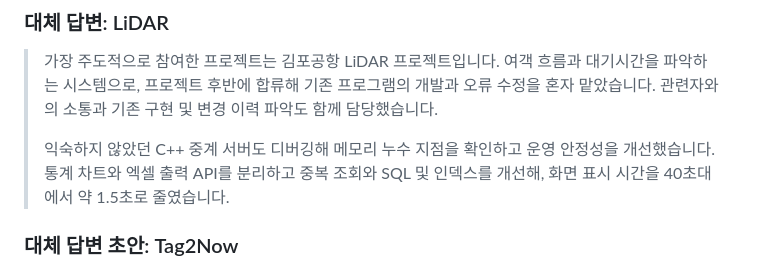
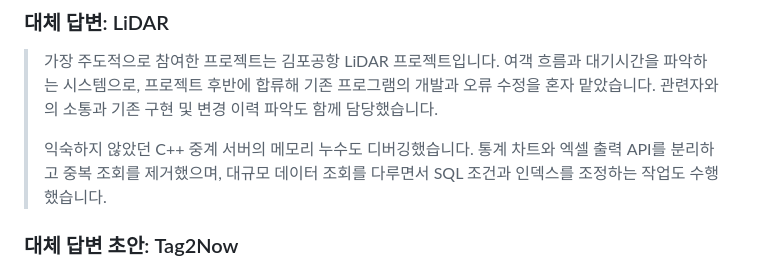
Before and after one commit to ass3027/portfolio, a Markdown page: interview/interview-answers-artificial-society.md, the part around the change. Rendered like a GitHub page.

Commit message:
docs: Q01 대체 답변을 성과 수치보다 담당 경험 중심으로 정리

```diff
--- a/interview/interview-answers-artificial-society.md
+++ b/interview/interview-answers-artificial-society.md
@@ -16,7 +16,7 @@
 
 > 가장 주도적으로 참여한 프로젝트는 김포공항 LiDAR 프로젝트입니다. 여객 흐름과 대기시간을 파악하는 시스템으로, 프로젝트 후반에 합류해 기존 프로그램의 개발과 오류 수정을 혼자 맡았습니다. 관련자와의 소통과 기존 구현 및 변경 이력 파악도 함께 담당했습니다.
 >
-> 익숙하지 않았던 C++ 중계 서버도 디버깅해 메모리 누수 지점을 확인하고 운영 안정성을 개선했습니다. 통계 차트와 엑셀 출력 API를 분리하고 중복 조회와 SQL 및 인덱스를 개선해, 화면 표시 시간을 40초대에서 약 1.5초로 줄였습니다.
+> 익숙하지 않았던 C++ 중계 서버의 메모리 누수도 디버깅했습니다. 통계 차트와 엑셀 출력 API를 분리하고 중복 조회를 제거했으며, 대규모 데이터 조회를 다루면서 SQL 조건과 인덱스를 조정하는 작업도 수행했습니다.
 
 ### 대체 답변 초안: Tag2Now
 
```
